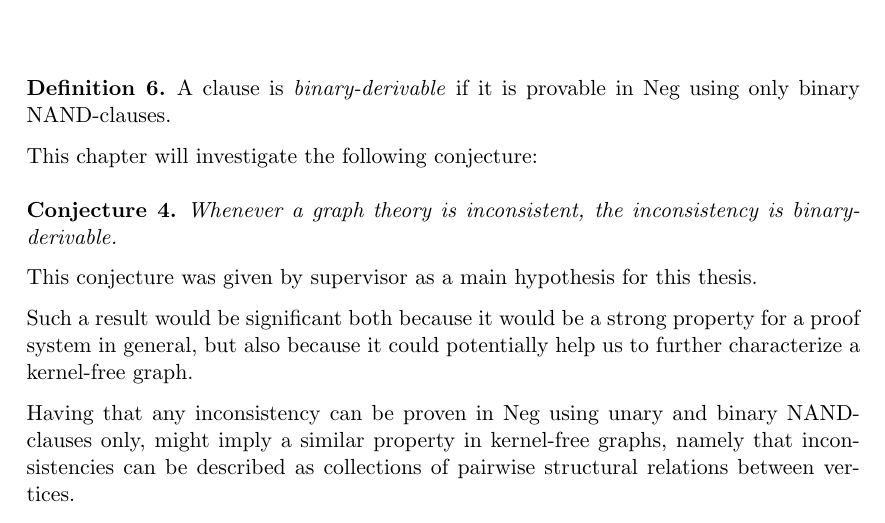
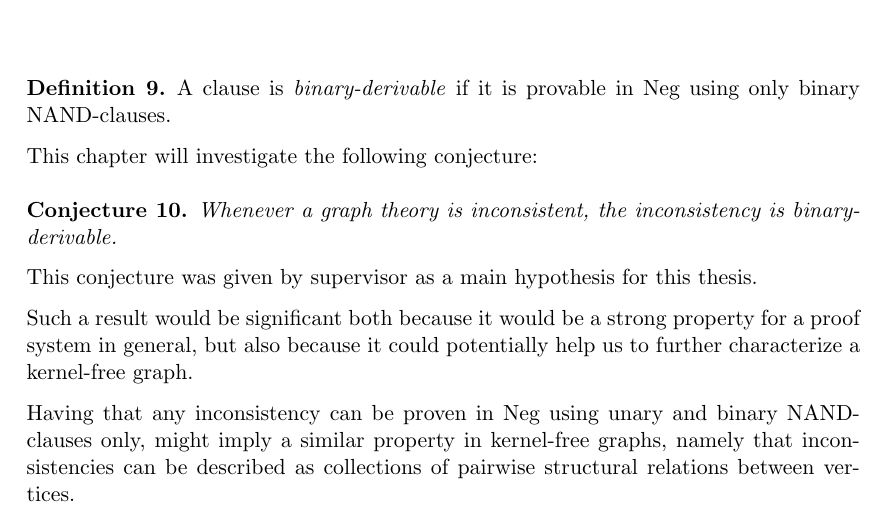
Before and after one commit to kgolid/Masteroppgave, a LaTeX thesis (main.tex): part of page 26 of 42, cut so that both start at the same text. Compiled offline with pdfLaTeX.

Commit message:
make definitions count together with theorems

```diff
--- a/main.tex
+++ b/main.tex
@@ -30,7 +30,7 @@
 \newtheorem{lemma}[theorem]{Lemma}
 
 \theoremstyle{definition}
-\newtheorem{definition}{Definition}
+\newtheorem{definition}[theorem]{Definition}
 \newtheorem{example}[theorem]{Example}
 
 %The following group solves the theorem-spacing problem caused by parskip
```
Also changed, not shown: main.pdf.
